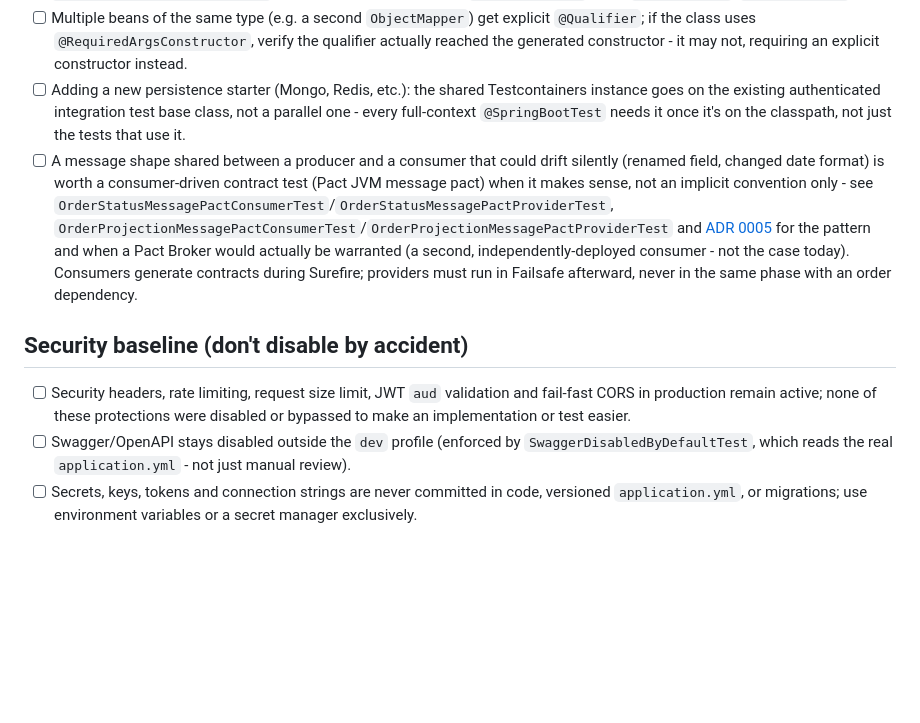
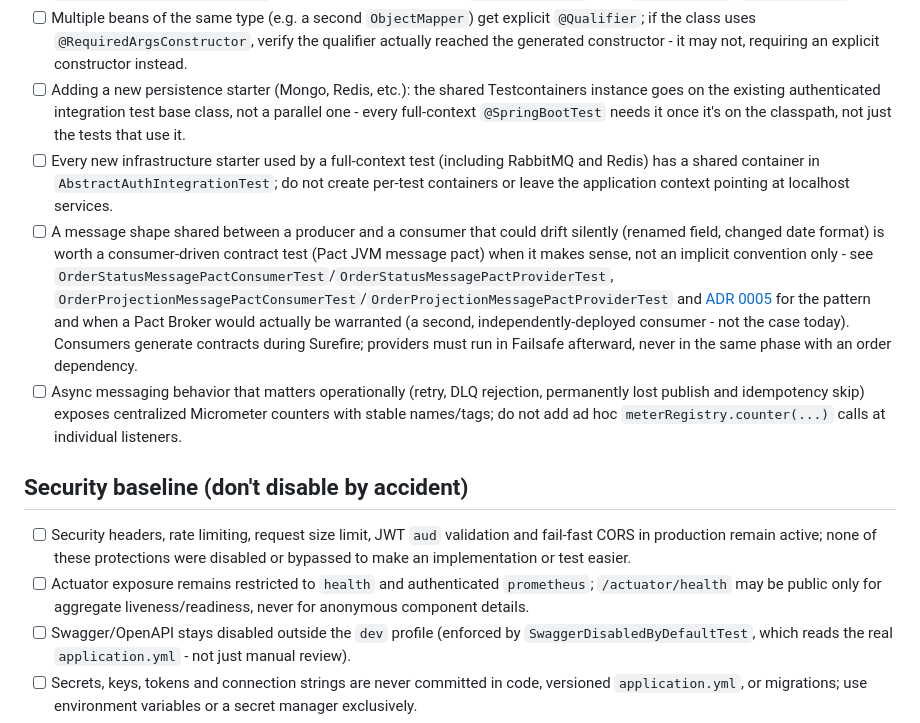
Before and after one commit to ronybrand/spring-order-api, a Markdown page: AGENTS.md, the part around the change. Rendered like a GitHub page; blank space fills up the shorter version.

Commit message:
docs: align agent guidance with observability

```diff
--- a/AGENTS.md
+++ b/AGENTS.md
@@ -53,11 +53,14 @@ This applies to new features as well as bug fixes, refactors and audits of exist
 - [ ] `@TransactionalEventListener` is never combined with plain `@Transactional` - only `REQUIRES_NEW`/`NOT_SUPPORTED`.
 - [ ] Multiple beans of the same type (e.g. a second `ObjectMapper`) get explicit `@Qualifier`; if the class uses `@RequiredArgsConstructor`, verify the qualifier actually reached the generated constructor - it may not, requiring an explicit constructor instead.
 - [ ] Adding a new persistence starter (Mongo, Redis, etc.): the shared Testcontainers instance goes on the existing authenticated integration test base class, not a parallel one - every full-context `@SpringBootTest` needs it once it's on the classpath, not just the tests that use it.
+- [ ] Every new infrastructure starter used by a full-context test (including RabbitMQ and Redis) has a shared container in `AbstractAuthIntegrationTest`; do not create per-test containers or leave the application context pointing at localhost services.
 - [ ] A message shape shared between a producer and a consumer that could drift silently (renamed field, changed date format) is worth a consumer-driven contract test (Pact JVM message pact) when it makes sense, not an implicit convention only - see `OrderStatusMessagePactConsumerTest`/`OrderStatusMessagePactProviderTest`, `OrderProjectionMessagePactConsumerTest`/`OrderProjectionMessagePactProviderTest` and [ADR 0005](./docs/adr/0005-message-pact-without-broker.md) for the pattern and when a Pact Broker would actually be warranted (a second, independently-deployed consumer - not the case today). Consumers generate contracts during Surefire; providers must run in Failsafe afterward, never in the same phase with an order dependency.
+- [ ] Async messaging behavior that matters operationally (retry, DLQ rejection, permanently lost publish and idempotency skip) exposes centralized Micrometer counters with stable names/tags; do not add ad hoc `meterRegistry.counter(...)` calls at individual listeners.
 
 ## Security baseline (don't disable by accident)
 
 - [ ] Security headers, rate limiting, request size limit, JWT `aud` validation and fail-fast CORS in production remain active; none of these protections were disabled or bypassed to make an implementation or test easier.
+- [ ] Actuator exposure remains restricted to `health` and authenticated `prometheus`; `/actuator/health` may be public only for aggregate liveness/readiness, never for anonymous component details.
 - [ ] Swagger/OpenAPI stays disabled outside the `dev` profile (enforced by `SwaggerDisabledByDefaultTest`, which reads the real `application.yml` - not just manual review).
 - [ ] Secrets, keys, tokens and connection strings are never committed in code, versioned `application.yml`, or migrations; use environment variables or a secret manager exclusively.
 - [ ] Sensitive data never appears in `log.info`, `log.warn` or `log.error` in plain text (including validation error payloads) and is not exposed in a `ResponseDto` without a real need. Fields annotated with `@Sensitive` must use exclusively the centralized masking infrastructure (`SensitiveDataMasker`, `SensitiveFieldsModule`) - this remains the feature author's responsibility, it is not automatic. `logback.xml` applies an additional safety net (regex over known patterns - JWT, email, tax id) to every logged message/stack trace, covering the case of an arbitrary exception carrying sensitive data in its message (e.g. `GlobalExceptionHandler#handleUnexpected`), but it does not replace care with `@Sensitive` on structured fields, nor does it cover patterns outside that list.
```
